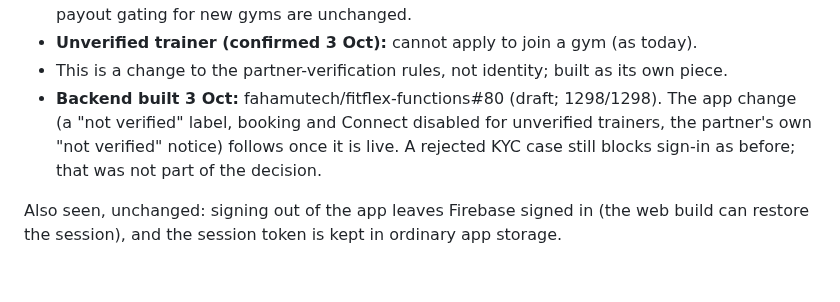
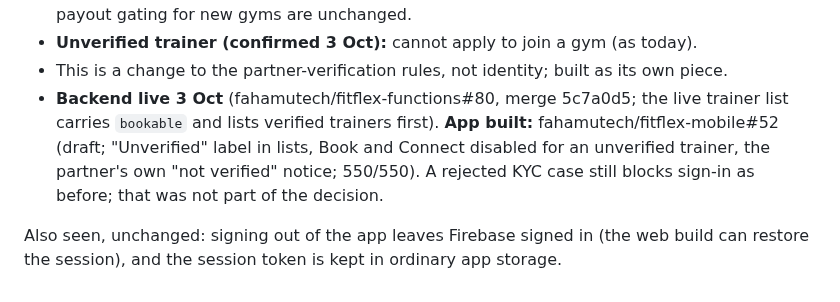
Before and after one commit to fahamutech/fitflex, a Markdown page: IDENTITY_V2_I7_SIGN_IN_DESIGN.md, the part around the change. GitHub-like rendering.

Commit message:
docs: verification change backend live, app draft
Co-Authored-By: Claude Opus 5.5 <noreply@anthropic.com>

```diff
--- a/IDENTITY_V2_I7_SIGN_IN_DESIGN.md
+++ b/IDENTITY_V2_I7_SIGN_IN_DESIGN.md
@@ -161,7 +161,7 @@ Depends on I7a (FitFlex keeps the PIN), so it is built after it.
 - **Unverified gym (confirmed 3 Oct):** FitFlex Pass members cannot check in there until it is verified. Nothing else was asked to be blocked; the gym's own members and the existing payout gating for new gyms are unchanged.
 - **Unverified trainer (confirmed 3 Oct):** cannot apply to join a gym (as today).
 - This is a change to the partner-verification rules, not identity; built as its own piece.
-- **Backend built 3 Oct:** fahamutech/fitflex-functions#80 (draft; 1298/1298). The app change (a "not verified" label, booking and Connect disabled for unverified trainers, the partner's own "not verified" notice) follows once it is live. A rejected KYC case still blocks sign-in as before; that was not part of the decision.
+- **Backend live 3 Oct** (fahamutech/fitflex-functions#80, merge 5c7a0d5; the live trainer list carries `bookable` and lists verified trainers first). **App built:** fahamutech/fitflex-mobile#52 (draft; "Unverified" label in lists, Book and Connect disabled for an unverified trainer, the partner's own "not verified" notice; 550/550). A rejected KYC case still blocks sign-in as before; that was not part of the decision.
 
 
 Also seen, unchanged: signing out of the app leaves Firebase signed in (the web build can restore the session), and the session token is kept in ordinary app storage.
```
